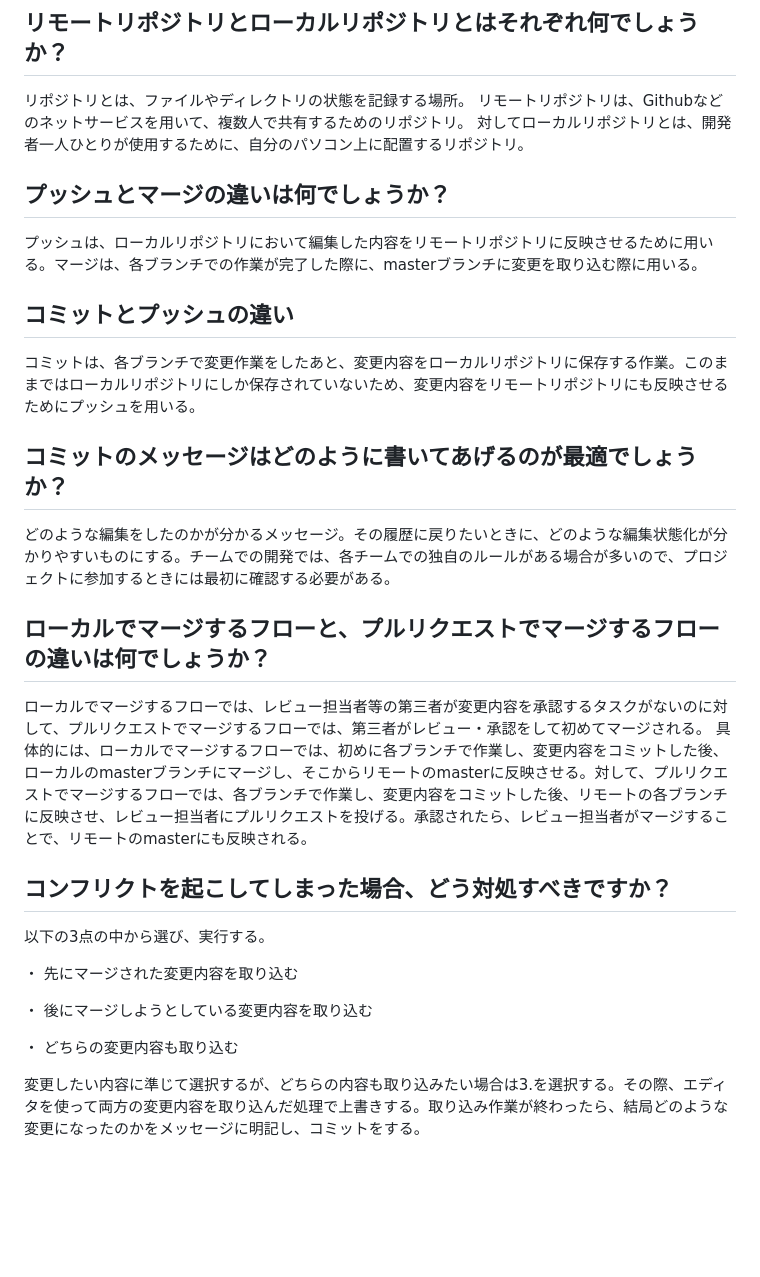
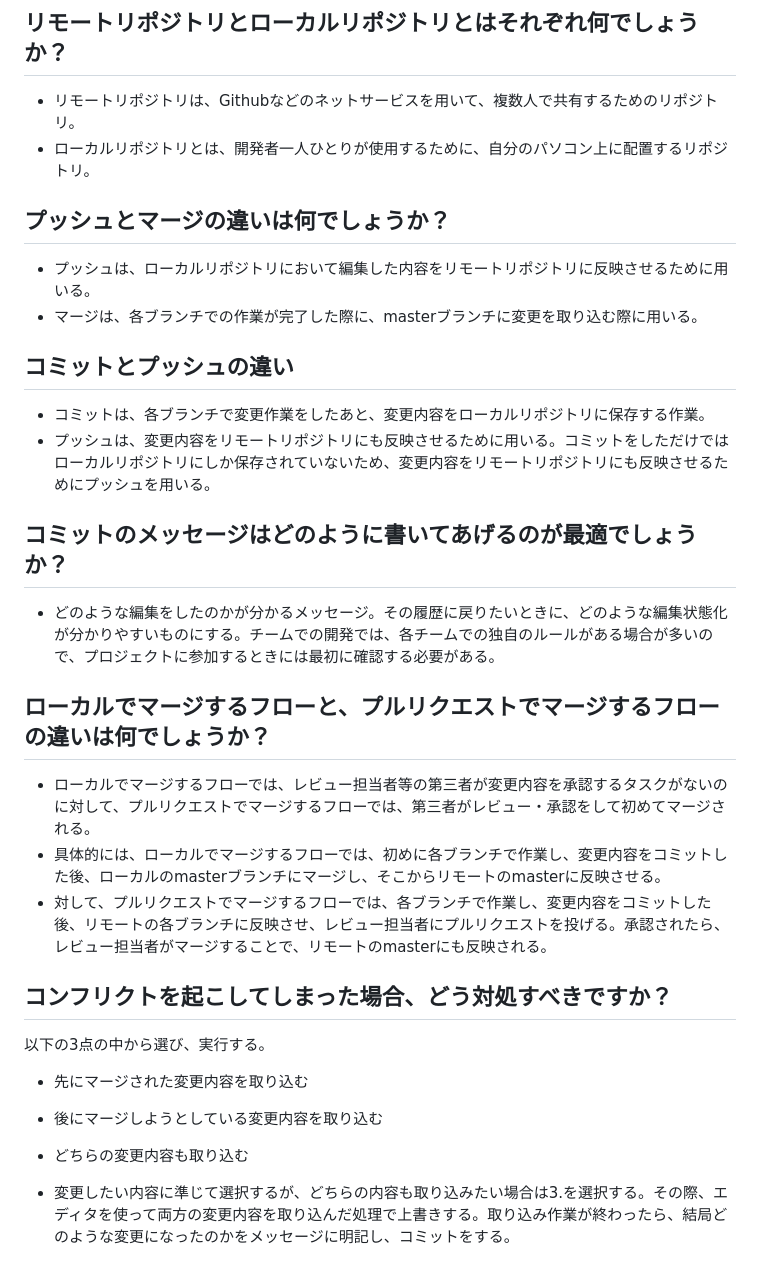
Before and after one commit to Asako-Ohtani-cell/wagyu_price, a Markdown page: README.md, the part around the change. Rendered like a GitHub page; blank space fills up the shorter version.

Commit message:
README.mdのマークダウンのリスト記法を修正

```diff
--- a/README.md
+++ b/README.md
@@ -1,33 +1,49 @@
 # Git Lesson
 
 ## リモートリポジトリとローカルリポジトリとはそれぞれ何でしょうか？
-リポジトリとは、ファイルやディレクトリの状態を記録する場所。
-リモートリポジトリは、Githubなどのネットサービスを用いて、複数人で共有するためのリポジトリ。
-対してローカルリポジトリとは、開発者一人ひとりが使用するために、自分のパソコン上に配置するリポジトリ。
+-
+  リモートリポジトリは、Githubなどのネットサービスを用いて、複数人で共有するためのリポジトリ。
+-
+  ローカルリポジトリとは、開発者一人ひとりが使用するために、自分のパソコン上に配置するリポジトリ。
 
 
 ## プッシュとマージの違いは何でしょうか？
-プッシュは、ローカルリポジトリにおいて編集した内容をリモートリポジトリに反映させるために用いる。マージは、各ブランチでの作業が完了した際に、masterブランチに変更を取り込む際に用いる。
+-
+  プッシュは、ローカルリポジトリにおいて編集した内容をリモートリポジトリに反映させるために用いる。
+-
+  マージは、各ブランチでの作業が完了した際に、masterブランチに変更を取り込む際に用いる。
 
 ## コミットとプッシュの違い
-コミットは、各ブランチで変更作業をしたあと、変更内容をローカルリポジトリに保存する作業。このままではローカルリポジトリにしか保存されていないため、変更内容をリモートリポジトリにも反映させるためにプッシュを用いる。
+-
+  コミットは、各ブランチで変更作業をしたあと、変更内容をローカルリポジトリに保存する作業。
+-
+  プッシュは、変更内容をリモートリポジトリにも反映させるために用いる。コミットをしただけではローカルリポジトリにしか保存されていないため、変更内容をリモートリポジトリにも反映させるためにプッシュを用いる。
+
 
 ## コミットのメッセージはどのように書いてあげるのが最適でしょうか？
-どのような編集をしたのかが分かるメッセージ。その履歴に戻りたいときに、どのような編集状態化が分かりやすいものにする。チームでの開発では、各チームでの独自のルールがある場合が多いので、プロジェクトに参加するときには最初に確認する必要がある。
+-
+  どのような編集をしたのかが分かるメッセージ。その履歴に戻りたいときに、どのような編集状態化が分かりやすいものにする。チームでの開発では、各チームでの独自のルールがある場合が多いので、プロジェクトに参加するときには最初に確認する必要がある。
 
 
 ## ローカルでマージするフローと、プルリクエストでマージするフローの違いは何でしょうか？
-ローカルでマージするフローでは、レビュー担当者等の第三者が変更内容を承認するタスクがないのに対して、プルリクエストでマージするフローでは、第三者がレビュー・承認をして初めてマージされる。
-具体的には、ローカルでマージするフローでは、初めに各ブランチで作業し、変更内容をコミットした後、ローカルのmasterブランチにマージし、そこからリモートのmasterに反映させる。対して、プルリクエストでマージするフローでは、各ブランチで作業し、変更内容をコミットした後、リモートの各ブランチに反映させ、レビュー担当者にプルリクエストを投げる。承認されたら、レビュー担当者がマージすることで、リモートのmasterにも反映される。
+-
+  ローカルでマージするフローでは、レビュー担当者等の第三者が変更内容を承認するタスクがないのに対して、プルリクエストでマージするフローでは、第三者がレビュー・承認をして初めてマージされる。
+-
+  具体的には、ローカルでマージするフローでは、初めに各ブランチで作業し、変更内容をコミットした後、ローカルのmasterブランチにマージし、そこからリモートのmasterに反映させる。
+-
+  対して、プルリクエストでマージするフローでは、各ブランチで作業し、変更内容をコミットした後、リモートの各ブランチに反映させ、レビュー担当者にプルリクエストを投げる。承認されたら、レビュー担当者がマージすることで、リモートのmasterにも反映される。
+
 
 
 ## コンフリクトを起こしてしまった場合、どう対処すべきですか？
 以下の3点の中から選び、実行する。
 
-・ 先にマージされた変更内容を取り込む
+-
+  先にマージされた変更内容を取り込む
+-
+  後にマージしようとしている変更内容を取り込む
+-
+  どちらの変更内容も取り込む
 
-・ 後にマージしようとしている変更内容を取り込む
-
-・ どちらの変更内容も取り込む
-
-変更したい内容に準じて選択するが、どちらの内容も取り込みたい場合は3.を選択する。その際、エディタを使って両方の変更内容を取り込んだ処理で上書きする。取り込み作業が終わったら、結局どのような変更になったのかをメッセージに明記し、コミットをする。
+-
+  変更したい内容に準じて選択するが、どちらの内容も取り込みたい場合は3.を選択する。その際、エディタを使って両方の変更内容を取り込んだ処理で上書きする。取り込み作業が終わったら、結局どのような変更になったのかをメッセージに明記し、コミットをする。
```
